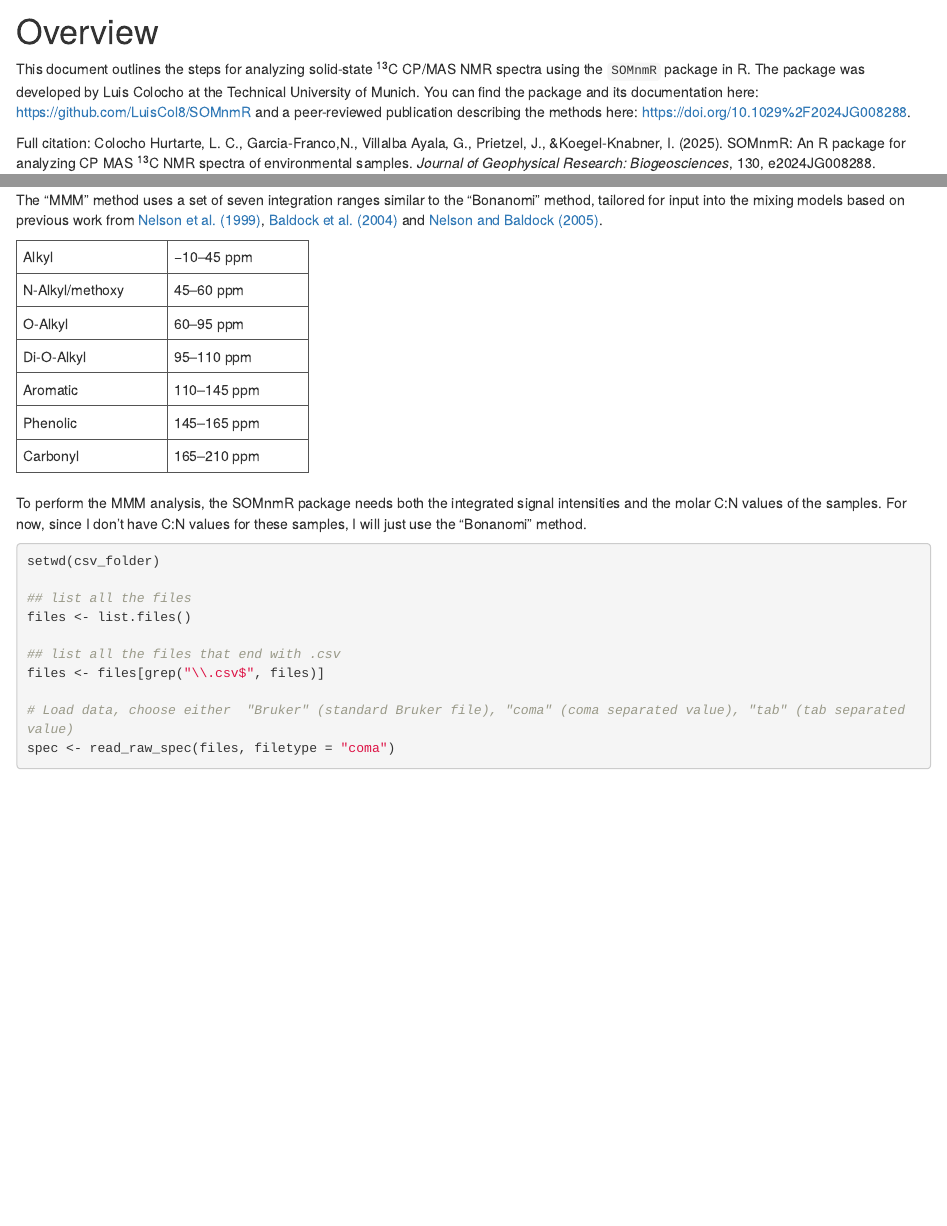
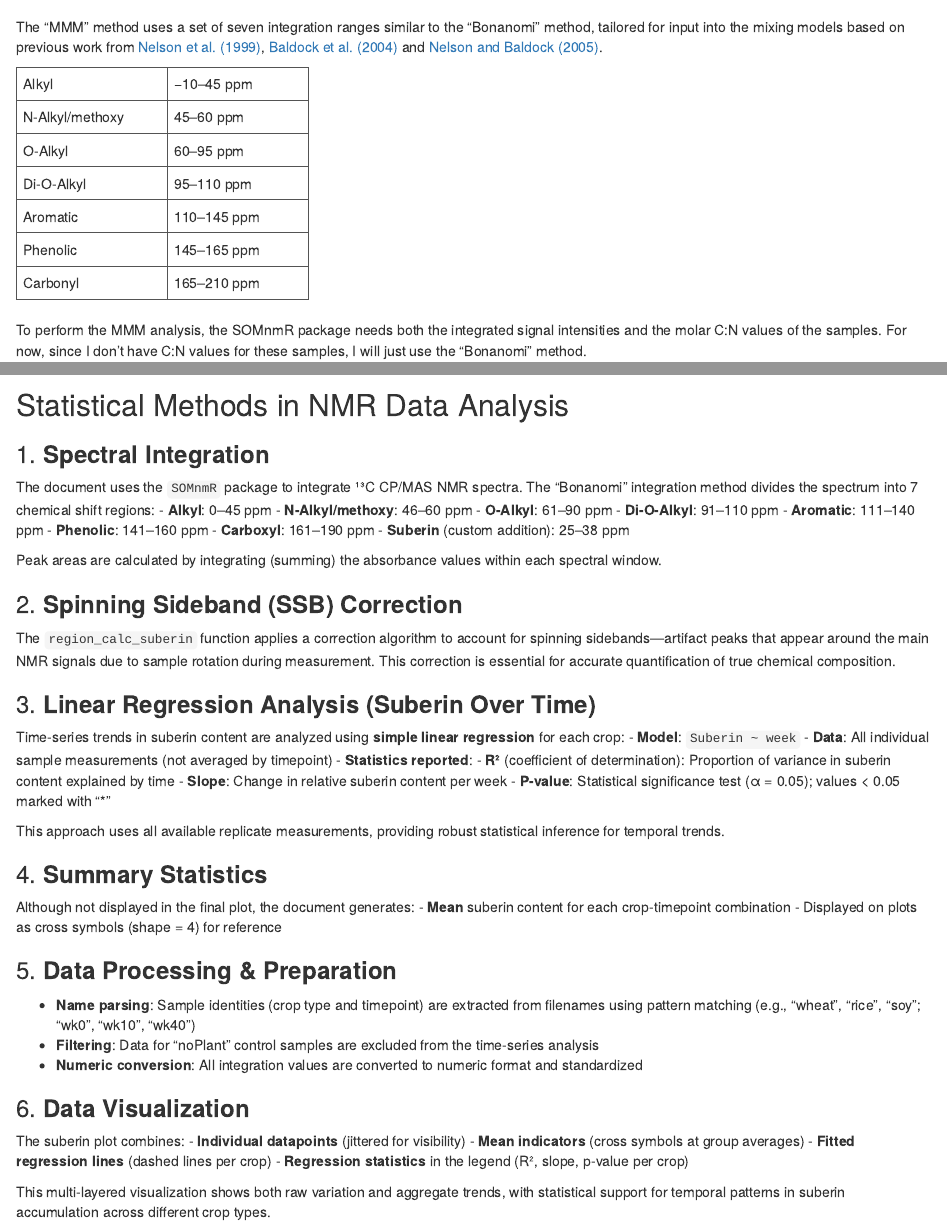
Before and after one commit to aseiden7/adrianne-code, an R Markdown document (NMR-analysis_with_suberin.Rmd): the page in a window 1100 px wide, from 70 px down before the commit and from 850 px down after it, and a second part further down, joined at a grey line. Rendered offline with R 4.5, knitr and Pandoc, with nearby package versions; some code elsewhere in the file could not run offline.

Commit message:
added slope values, description of statistical methods

````diff
--- a/NMR-analysis_with_suberin.Rmd
+++ b/NMR-analysis_with_suberin.Rmd
@@ -378,3 +379,51 @@ ggsave_themed(filename = "suberin_25-38_by_crop_timepoint.png",
 #   knitr::kable() %>%
 #   kableExtra::kable_styling()
 ```
+
+## Statistical Methods in NMR Data Analysis
+
+### 1. **Spectral Integration**
+The document uses the `SOMnmR` package to integrate ¹³C CP/MAS NMR spectra. The "Bonanomi" integration method divides the spectrum into 7 chemical shift regions:
+- **Alkyl**: 0–45 ppm
+- **N-Alkyl/methoxy**: 46–60 ppm
+- **O-Alkyl**: 61–90 ppm
+- **Di-O-Alkyl**: 91–110 ppm
+- **Aromatic**: 111–140 ppm
+- **Phenolic**: 141–160 ppm
+- **Carboxyl**: 161–190 ppm
+- **Suberin** (custom addition): 25–38 ppm
+
+Peak areas are calculated by integrating (summing) the absorbance values within each spectral window.
+
+### 2. **Spinning Sideband (SSB) Correction**
+The `region_calc_suberin` function applies a correction algorithm to account for spinning sidebands—artifact peaks that appear around the main NMR signals due to sample rotation during measurement. This correction is essential for accurate quantification of true chemical composition.
+
+### 3. **Linear Regression Analysis (Suberin Over Time)**
+Time-series trends in suberin content are analyzed using **simple linear regression** for each crop:
+- **Model**: `Suberin ~ week`
+- **Data**: All individual sample measurements (not averaged by timepoint)
+- **Statistics reported**:
+  - **R²** (coefficient of determination): Proportion of variance in suberin content explained by time
+  - **Slope**: Change in relative suberin content per week
+  - **P-value**: Statistical significance test (α = 0.05); values < 0.05 marked with "*"
+
+This approach uses all available replicate measurements, providing robust statistical inference for temporal trends.
+
+### 4. **Summary Statistics**
+Although not displayed in the final plot, the document generates:
+- **Mean** suberin content for each crop-timepoint combination
+- Displayed on plots as cross symbols (shape = 4) for reference
+
+### 5. **Data Processing & Preparation**
+- **Name parsing**: Sample identities (crop type and timepoint) are extracted from filenames using pattern matching (e.g., "wheat", "rice", "soy"; "wk0", "wk10", "wk40")
+- **Filtering**: Data for "noPlant" control samples are excluded from the time-series analysis
+- **Numeric conversion**: All integration values are converted to numeric format and standardized
+
+### 6. **Data Visualization**
+The suberin plot combines:
+- **Individual datapoints** (jittered for visibility)
+- **Mean indicators** (cross symbols at group averages)
+- **Fitted regression lines** (dashed lines per crop)
+- **Regression statistics** in the legend (R², slope, p-value per crop)
+
+This multi-layered visualization shows both raw variation and aggregate trends, with statistical support for temporal patterns in suberin accumulation across different crop types.
````
Also changed, not shown: NMR-analysis_with_suberin.html, NMR-analysis_with_suberin.Rmd (13 more changed lines).
